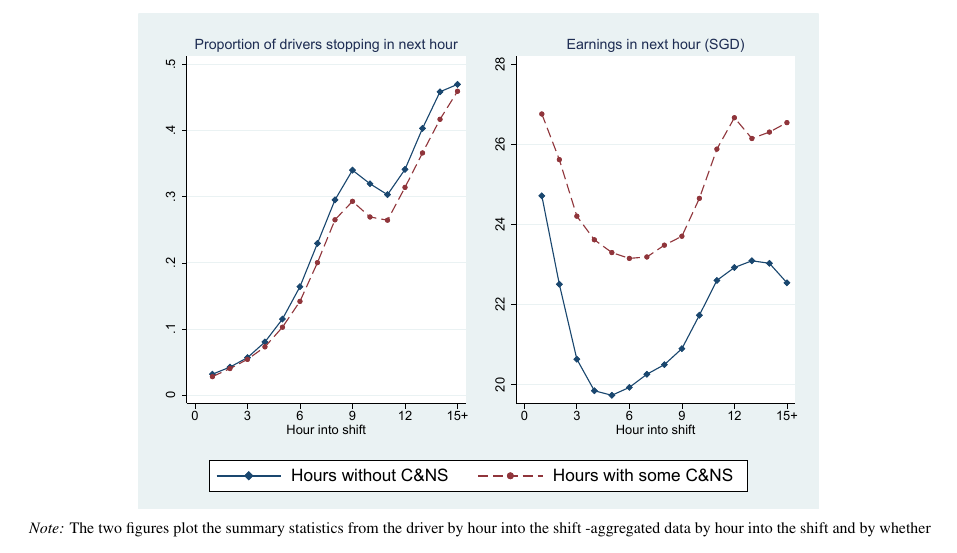
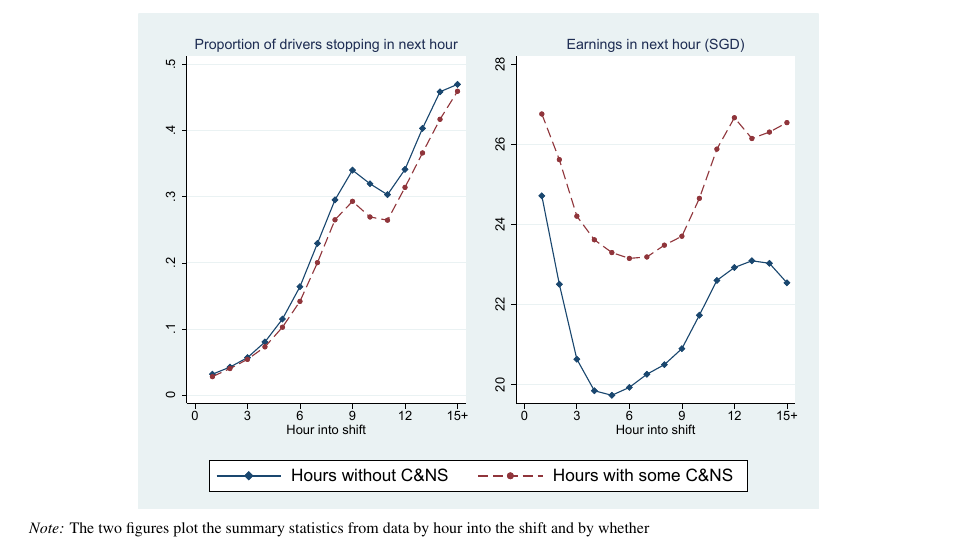
Before and after one commit to 9mat/cns, a LaTeX document (aejpol.tex): part of page 28 of 32, cut so that both start at the same text. Compiled offline with pdfLaTeX.

Commit message:
Update on Overleaf.

```diff
--- a/aejpol.tex
+++ b/aejpol.tex
@@ -1179,7 +1179,7 @@ Both regressions control for driver fixed effects, date fixed effects, and shift
 		\label{fg:quitbyhour}
 	}
 	\begin{figurenotes}
-	\small The two figures plot the summary statistics from the driver by hour into the shift -aggregated data by hour into the shift and by whether
+	\small The two figures plot the summary statistics from  data by hour into the shift and by whether
 	\end{figurenotes}
 
 \end{figure}
```
